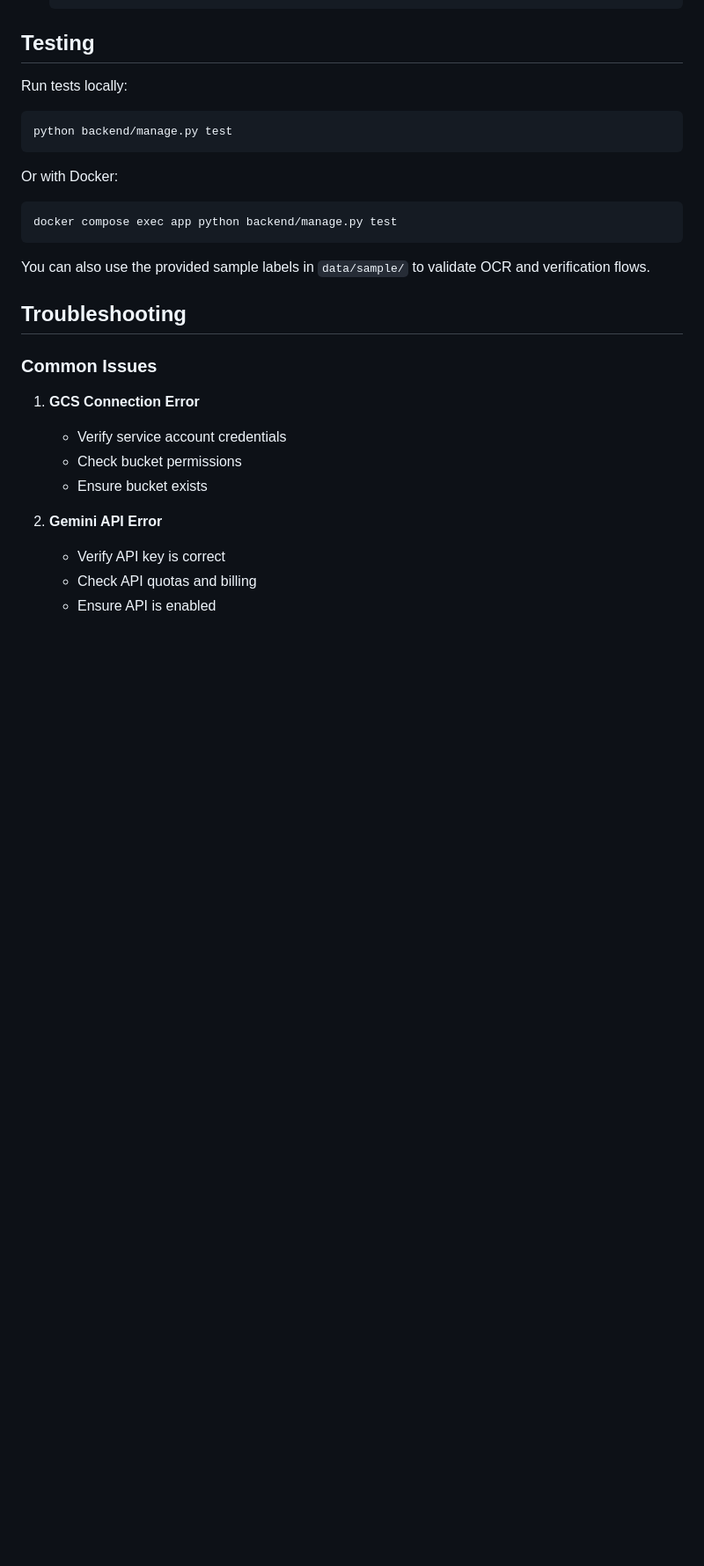
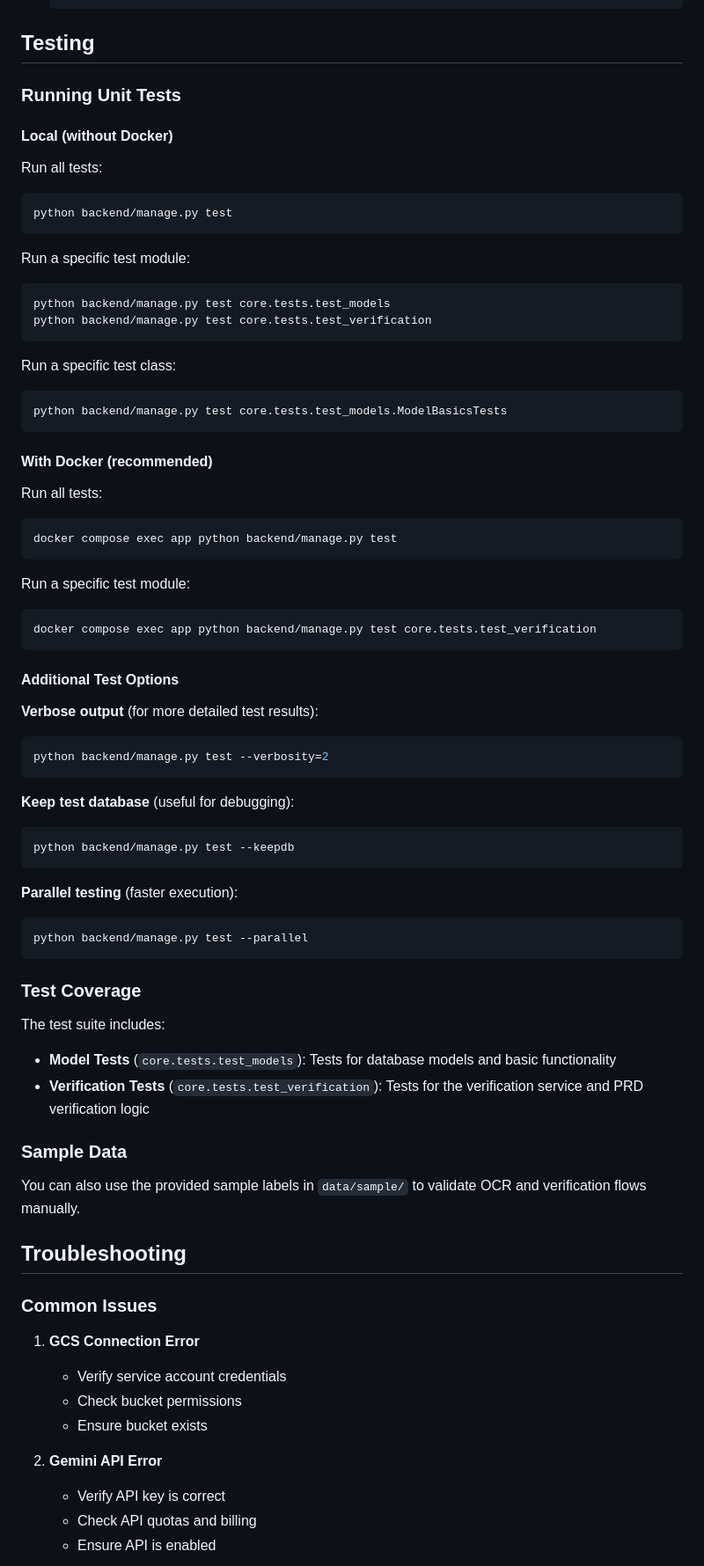
Before and after one commit to Internal-Tools-Hub/alcohol-labeling-demo, a Markdown page: README.md, the part around the change. Shown: that part at 88% size. GitHub-like rendering; blank space fills up the shorter version.

Commit message:
updating documentation on how to run the unit tests

````diff
--- a/README.md
+++ b/README.md
@@ -246,19 +246,62 @@ Application will be available at `http://localhost` (or your domain if configure
 
 ## Testing
 
-Run tests locally:
+### Running Unit Tests
 
+#### Local (without Docker)
+Run all tests:
 ```bash
 python backend/manage.py test
 ```
 
-Or with Docker:
+Run a specific test module:
+```bash
+python backend/manage.py test core.tests.test_models
+python backend/manage.py test core.tests.test_verification
+```
 
+Run a specific test class:
+```bash
+python backend/manage.py test core.tests.test_models.ModelBasicsTests
+```
+
+#### With Docker (recommended)
+Run all tests:
 ```bash
 docker compose exec app python backend/manage.py test
 ```
 
-You can also use the provided sample labels in `data/sample/` to validate OCR and verification flows.
+Run a specific test module:
+```bash
+docker compose exec app python backend/manage.py test core.tests.test_verification
+```
+
+#### Additional Test Options
+
+**Verbose output** (for more detailed test results):
+```bash
+python backend/manage.py test --verbosity=2
+```
+
+**Keep test database** (useful for debugging):
+```bash
+python backend/manage.py test --keepdb
+```
+
+**Parallel testing** (faster execution):
+```bash
+python backend/manage.py test --parallel
+```
+
+### Test Coverage
+
+The test suite includes:
+- **Model Tests** (`core.tests.test_models`): Tests for database models and basic functionality
+- **Verification Tests** (`core.tests.test_verification`): Tests for the verification service and PRD verification logic
+
+### Sample Data
+
+You can also use the provided sample labels in `data/sample/` to validate OCR and verification flows manually.
 
 ## Troubleshooting
 
````
